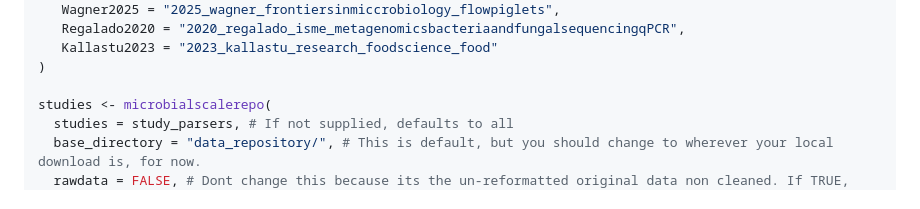
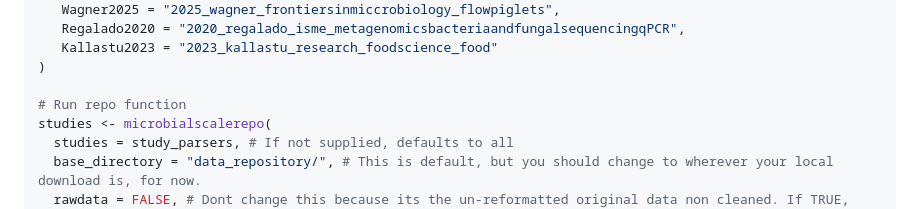
Before and after one commit to Silverman-Lab/mutt, a Markdown page: README.md, the part around the change. Rendered like a GitHub page.

```diff
--- a/README.md
+++ b/README.md
@@ -135,6 +135,7 @@ study_parsers <- c(
    Kallastu2023 = "2023_kallastu_research_foodscience_food"
 )
 
+# Run repo function
 studies <- microbialscalerepo(
   studies = study_parsers, # If not supplied, defaults to all
   base_directory = "data_repository/", # This is default, but you should change to wherever your local download is, for now.
```
